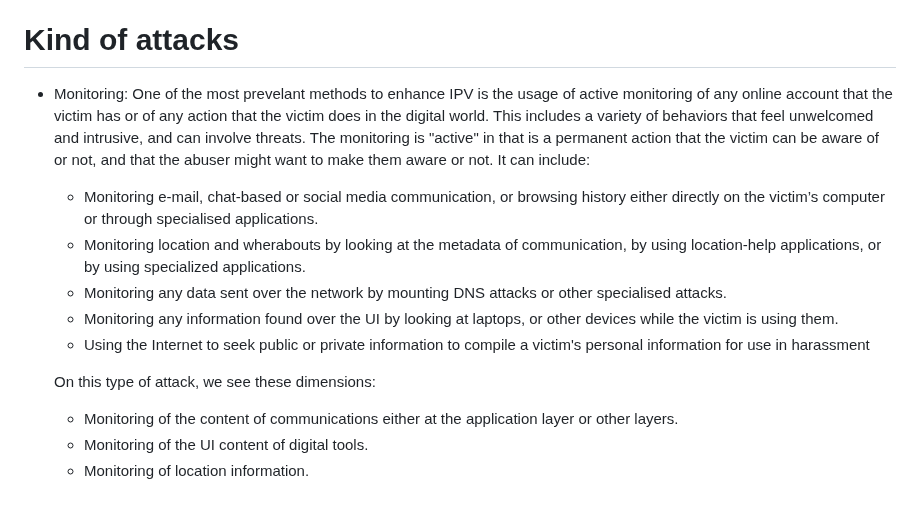
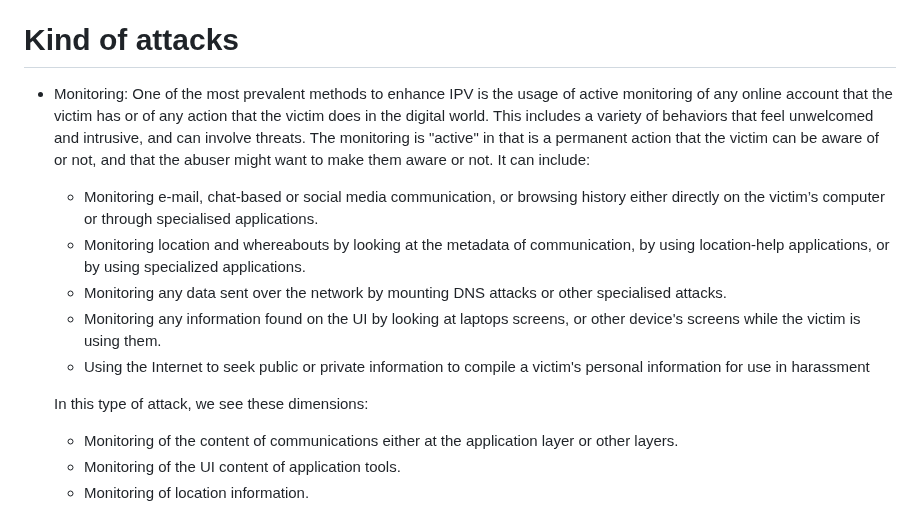
Before and after one commit to claucece/draft-celi-ipvc, a Markdown page: draft-ietf-celi-ipvc.md, the part around the change. Drawn GitHub-style.

Commit message:
More nits

```diff
--- a/draft-ietf-celi-ipvc.md
+++ b/draft-ietf-celi-ipvc.md
@@ -129,7 +129,7 @@ the legal owner of the devices/accounts a victim uses.
 
 # Kind of attacks
 
-* Monitoring: One of the most prevelant methods to enhance IPV is the usage of
+* Monitoring: One of the most prevalent methods to enhance IPV is the usage of
   active monitoring of any online account that the victim has or of any action that the
   victim does in the digital world. This includes a variety of behaviors that
   feel unwelcomed and intrusive, and can involve threats.
@@ -138,19 +138,20 @@ the legal owner of the devices/accounts a victim uses.
   include:
   * Monitoring e-mail, chat-based or social media communication, or browsing history
     either directly on the victim’s computer or through specialised applications.
-  * Monitoring location and wherabouts by looking at the metadata of communication,
+  * Monitoring location and whereabouts by looking at the metadata of communication,
     by using location-help applications, or by using specialized applications.
   * Monitoring any data sent over the network by mounting DNS attacks or other specialised
     attacks.
-  * Monitoring any information found over the UI by looking at laptops, or other
-    devices while the victim is using them.
+  * Monitoring any information found on the UI by looking at laptops screens, or other
+    device's screens while the victim is using them.
   * Using the Internet to seek public or private information to compile a
     victim's personal information for use in harassment
 
-  On this type of attack, we see these dimensions:
+  In this type of attack, we see these dimensions:
+
   * Monitoring of the content of communications either at the application layer
     or other layers.
-  * Monitoring of the UI content of digital tools.
+  * Monitoring of the UI content of application tools.
   * Monitoring of location information.
 
 * Compromise of accounts: Research suggests that in IPV, an attacker may demand
```
